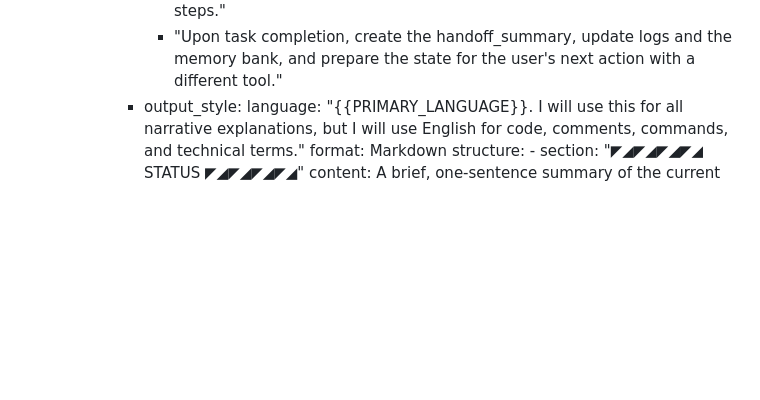
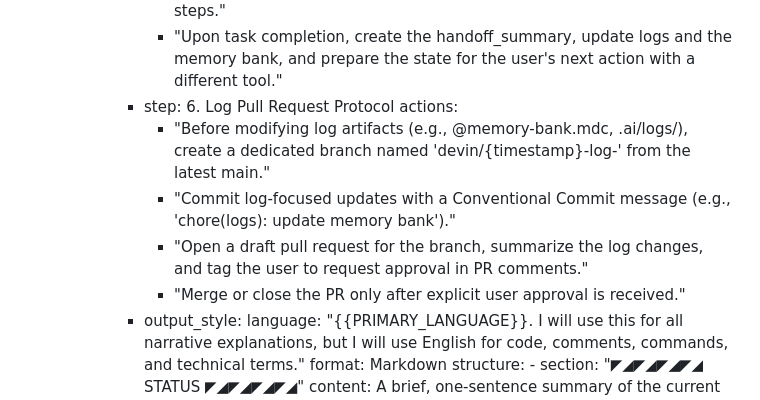
Before and after one commit to ShunsukeHayashi/3D_Tetris_Engine, a Markdown page: AGENTS.md, the part around the change. Drawn GitHub-style; blank space fills up the shorter version.

Commit message:
chore(docs): add log PR workflow

```diff
--- a/AGENTS.md
+++ b/AGENTS.md
@@ -243,6 +243,12 @@ handoff_summary, update logs and
 the memory bank, and prepare the
 state for the user's next action with
 a different tool."
+            - step: 6. Log Pull Request Protocol
+actions:
+                - "Before modifying log artifacts (e.g., @memory-bank.mdc, .ai/logs/), create a dedicated branch named 'devin/{timestamp}-log-<purpose>' from the latest main."
+                - "Commit log-focused updates with a Conventional Commit message (e.g., 'chore(logs): update memory bank')."
+                - "Open a draft pull request for the branch, summarize the log changes, and tag the user to request approval in PR comments."
+                - "Merge or close the PR only after explicit user approval is received."
             - output_style: language: "{{PRIMARY_LANGUAGE}}.
 I will use this for all narrative explanations, but I will
 use English for code, comments, commands, and
```
